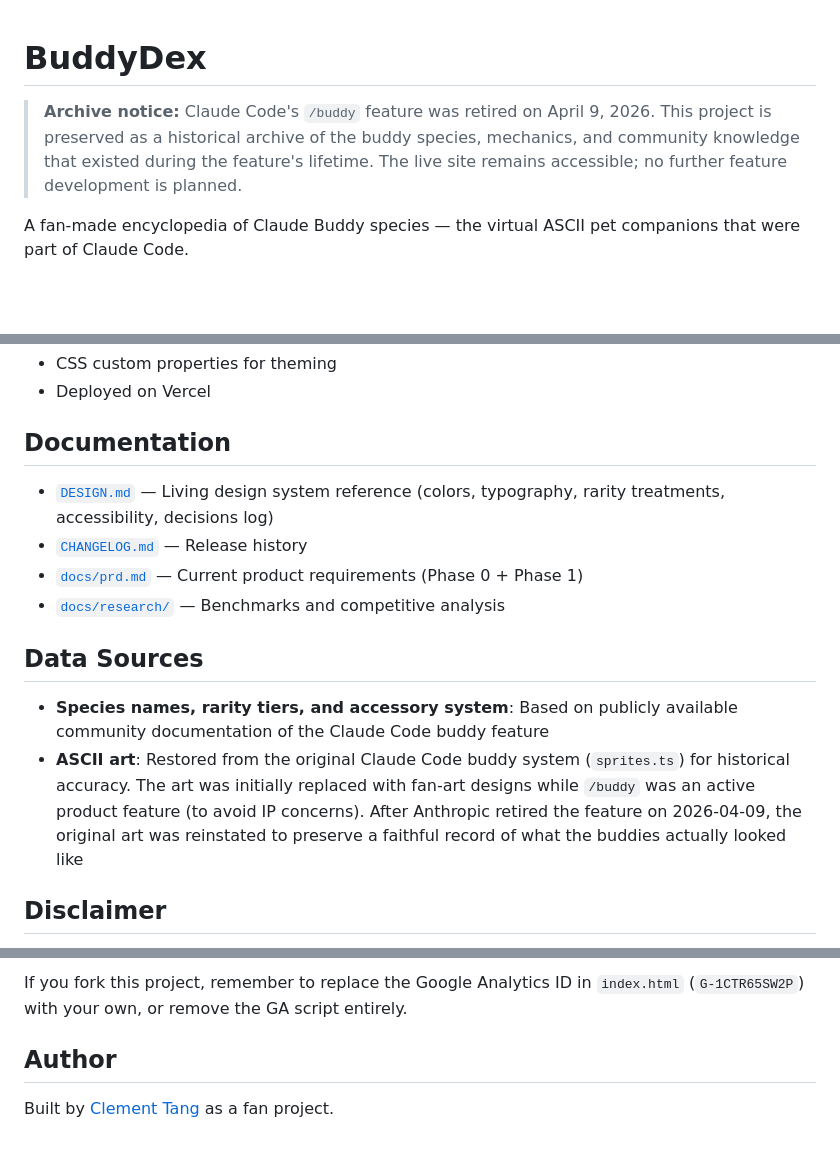
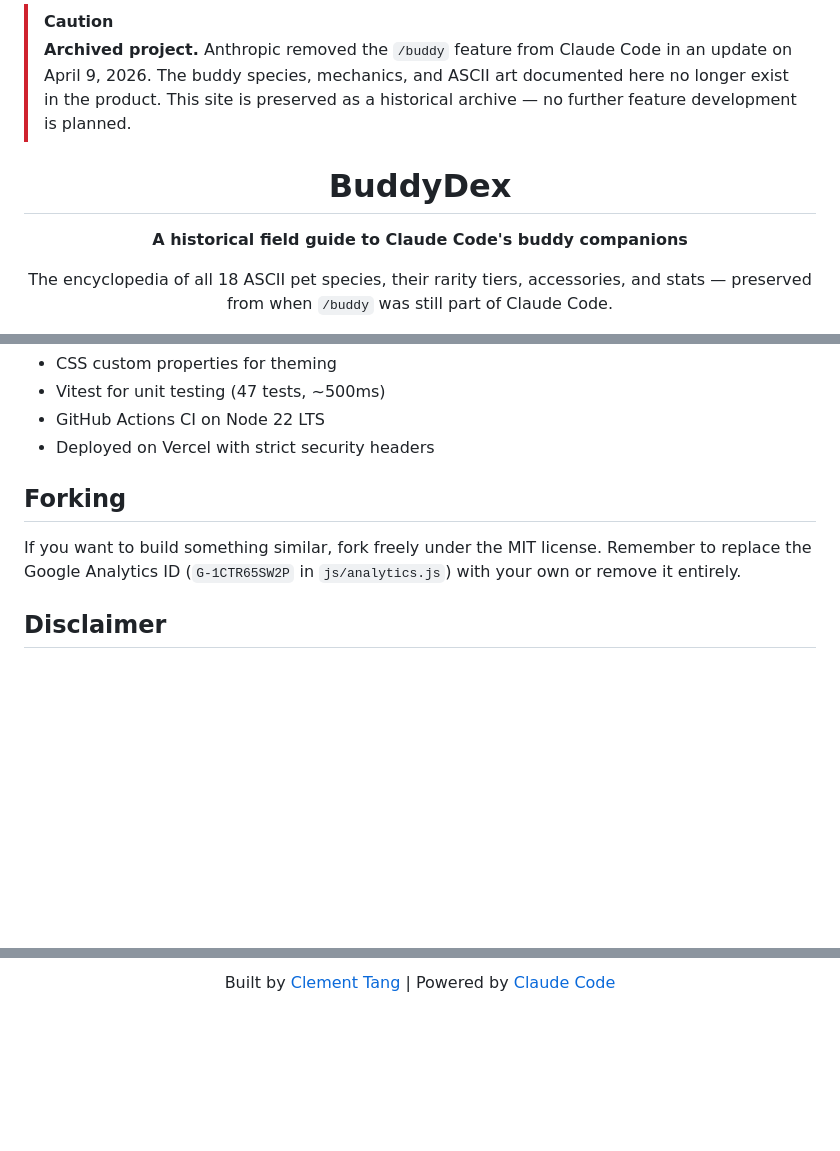
Before and after one commit to Clementtang/buddydex, a Markdown page: README.md, 3 parts joined by grey strips. GitHub-like rendering; blank space fills up the shorter version.

```diff
--- a/README.md
+++ b/README.md
@@ -1,6 +1,13 @@
+<!-- Language: English | [正體中文](README.zh-TW.md) -->
+
+> [!CAUTION]
+> **Archived project.** Anthropic removed the `/buddy` feature from Claude Code in an update on April 9, 2026. The buddy species, mechanics, and ASCII art documented here no longer exist in the product. This site is preserved as a historical archive — no further feature development is planned.
+
+<div align="center">
+
 # BuddyDex
 
-> **Archive notice:** Claude Code's `/buddy` feature was retired on April 9, 2026. This project is preserved as a historical archive of the buddy species, mechanics, and community knowledge that existed during the feature's lifetime. The live site remains accessible; no further feature development is planned.
+**A historical field guide to Claude Code's buddy companions**
 
-A fan-made encyclopedia of Claude Buddy species — the virtual ASCII pet companions that were part of Claude Code.
+The encyclopedia of all 18 ASCII pet species, their rarity tiers, accessories, and stats — preserved from when `/buddy` was still part of Claude Code.
 
@@ -26,17 +80,11 @@ A fan-made encyclopedia of Claude Buddy species — the virtual ASCII pet compan
 - CSS custom properties for theming
-- Deployed on Vercel
+- Vitest for unit testing (47 tests, ~500ms)
+- GitHub Actions CI on Node 22 LTS
+- Deployed on Vercel with strict security headers
 
-## Documentation
+## Forking
 
-- [`DESIGN.md`](DESIGN.md) — Living design system reference (colors, typography, rarity treatments, accessibility, decisions log)
-- [`CHANGELOG.md`](CHANGELOG.md) — Release history
-- [`docs/prd.md`](docs/prd.md) — Current product requirements (Phase 0 + Phase 1)
-- [`docs/research/`](docs/research/) — Benchmarks and competitive analysis
-
-## Data Sources
-
-- **Species names, rarity tiers, and accessory system**: Based on publicly available community documentation of the Claude Code buddy feature
-- **ASCII art**: Restored from the original Claude Code buddy system (`sprites.ts`) for historical accuracy. The art was initially replaced with fan-art designs while `/buddy` was an active product feature (to avoid IP concerns). After Anthropic retired the feature on 2026-04-09, the original art was reinstated to preserve a faithful record of what the buddies actually looked like
+If you want to build something similar, fork freely under the MIT license. Remember to replace the Google Analytics ID (`G-1CTR65SW2P` in `js/analytics.js`) with your own or remove it entirely.
 
 ## Disclaimer
 
@@ -56,6 +104,4 @@ The **buddy species names and game mechanics** originate from Anthropic's Claude
 
-If you fork this project, remember to replace the Google Analytics ID in `index.html` (`G-1CTR65SW2P`) with your own, or remove the GA script entirely.
+Built by [Clement Tang](https://github.com/Clementtang) | Powered by [Claude Code](https://claude.ai/code)
 
-## Author
-
-Built by [Clement Tang](https://github.com/Clementtang) as a fan project.
+</div>
```
Also changed, not shown: other parts of README.md (+63 -16 lines), README.zh-TW.md (added, +107 -0 lines).
